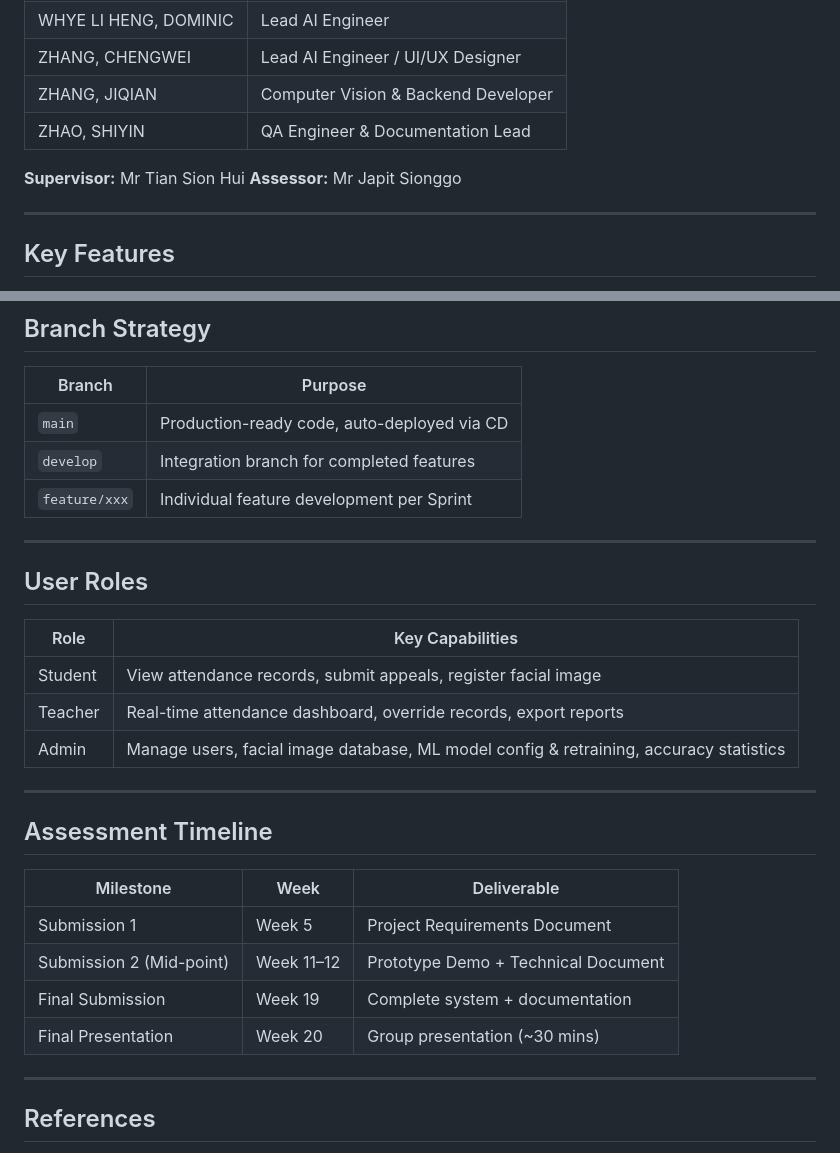
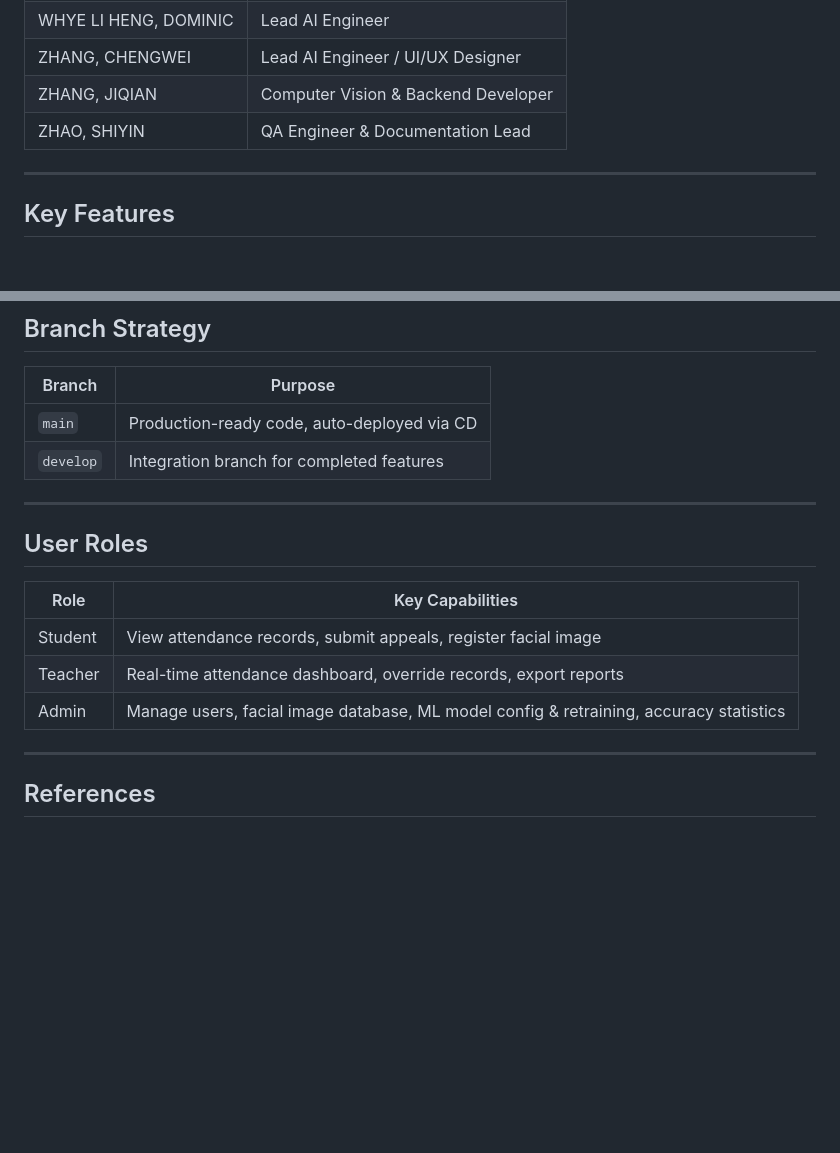
Before and after one commit to NagisaKong/SIM-UOW-FYP-CSIT-26-S2-17, a Markdown page: README.md, 2 parts joined by grey strips. Drawn GitHub-style; blank space fills up the shorter version.

```diff
--- a/README.md
+++ b/README.md
@@ -21,9 +21,6 @@ Built on an ensemble of state-of-the-art deep learning models (SCRFD + ArcFace a
 | ZHANG, CHENGWEI | Lead AI Engineer / UI/UX Designer |
 | ZHANG, JIQIAN | Computer Vision & Backend Developer |
 | ZHAO, SHIYIN | QA Engineer & Documentation Lead |
-
-**Supervisor:** Mr Tian Sion Hui
-**Assessor:** Mr Japit Sionggo
 
 ---
 
@@ -99,7 +96,6 @@ FYP-26-S2-17/
 |--------|---------|
 | `main` | Production-ready code, auto-deployed via CD |
 | `develop` | Integration branch for completed features |
-| `feature/xxx` | Individual feature development per Sprint |
 
 ---
 
@@ -110,17 +106,6 @@ FYP-26-S2-17/
 | Student | View attendance records, submit appeals, register facial image |
 | Teacher | Real-time attendance dashboard, override records, export reports |
 | Admin | Manage users, facial image database, ML model config & retraining, accuracy statistics |
-
----
-
-## Assessment Timeline
-
-| Milestone | Week | Deliverable |
-|-----------|------|-------------|
-| Submission 1 | Week 5 | Project Requirements Document |
-| Submission 2 (Mid-point) | Week 11–12 | Prototype Demo + Technical Document |
-| Final Submission | Week 19 | Complete system + documentation |
-| Final Presentation | Week 20 | Group presentation (~30 mins) |
 
 ---
 
```
